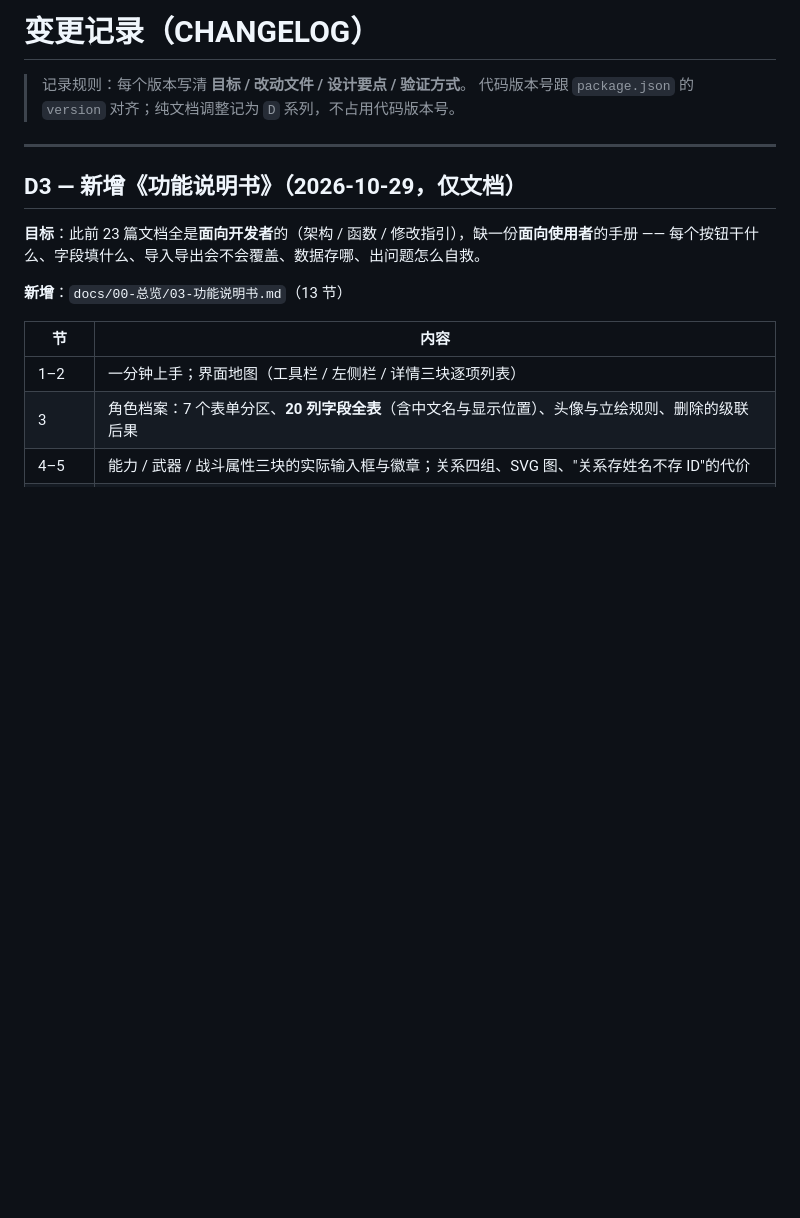
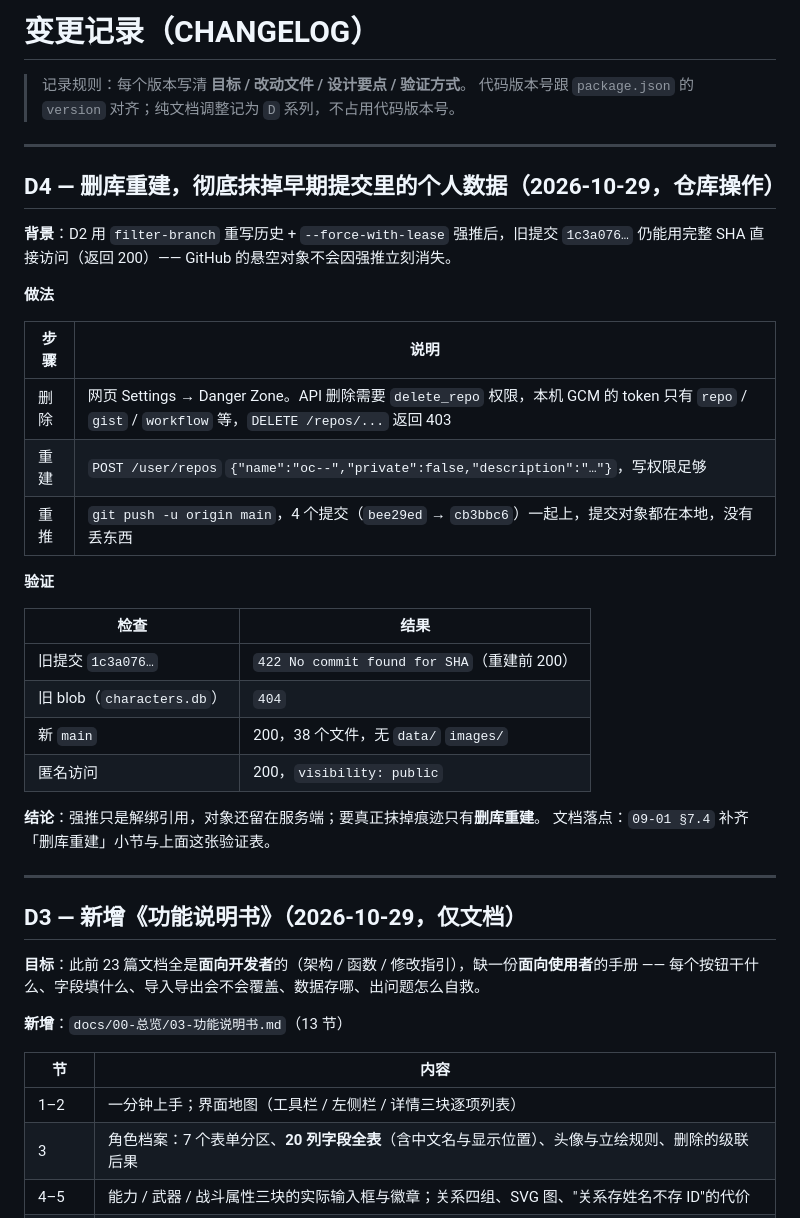
Before and after one commit to death1001/My_oc_project, a Markdown page: docs/10-变更记录/CHANGELOG.md, the part around the change. Drawn GitHub-style; blank space fills up the shorter version.

```diff
--- a/docs/10-变更记录/CHANGELOG.md
+++ b/docs/10-变更记录/CHANGELOG.md
@@ -2,6 +2,33 @@
 
 > 记录规则：每个版本写清 **目标 / 改动文件 / 设计要点 / 验证方式**。
 > 代码版本号跟 `package.json` 的 `version` 对齐；纯文档调整记为 `D` 系列，不占用代码版本号。
+
+---
+
+## D4 — 删库重建，彻底抹掉早期提交里的个人数据（2026-10-29，仓库操作）
+
+**背景**：D2 用 `filter-branch` 重写历史 + `--force-with-lease` 强推后，旧提交 `1c3a076…`
+仍能用完整 SHA 直接访问（返回 200）—— GitHub 的悬空对象不会因强推立刻消失。
+
+**做法**
+
+| 步骤 | 说明 |
+| --- | --- |
+| 删除 | 网页 Settings → Danger Zone。API 删除需要 `delete_repo` 权限，本机 GCM 的 token 只有 `repo` / `gist` / `workflow` 等，`DELETE /repos/...` 返回 403 |
+| 重建 | `POST /user/repos` `{"name":"oc--","private":false,"description":"…"}`，写权限足够 |
+| 重推 | `git push -u origin main`，4 个提交（`bee29ed` → `cb3bbc6`）一起上，提交对象都在本地，没有丢东西 |
+
+**验证**
+
+| 检查 | 结果 |
+| --- | --- |
+| 旧提交 `1c3a076…` | `422 No commit found for SHA`（重建前 200） |
+| 旧 blob（`characters.db`） | `404` |
+| 新 `main` | 200，38 个文件，无 `data/` `images/` |
+| 匿名访问 | 200，`visibility: public` |
+
+**结论**：强推只是解绑引用，对象还留在服务端；要真正抹掉痕迹只有**删库重建**。
+文档落点：`09-01 §7.4` 补齐「删库重建」小节与上面这张验证表。
 
 ---
 
```
Also changed, not shown: docs/09-构建与运维/01-启动脚本与自检.md (+25 -1 lines).
